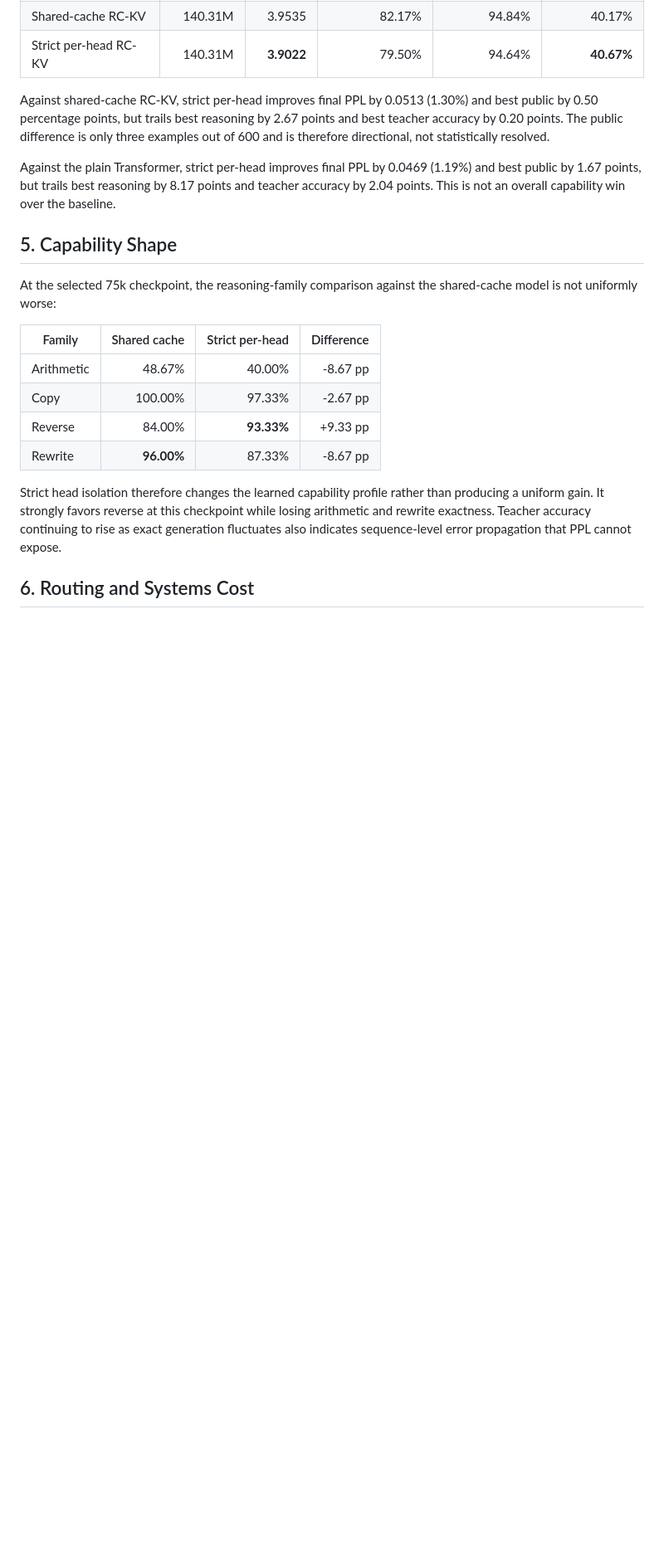
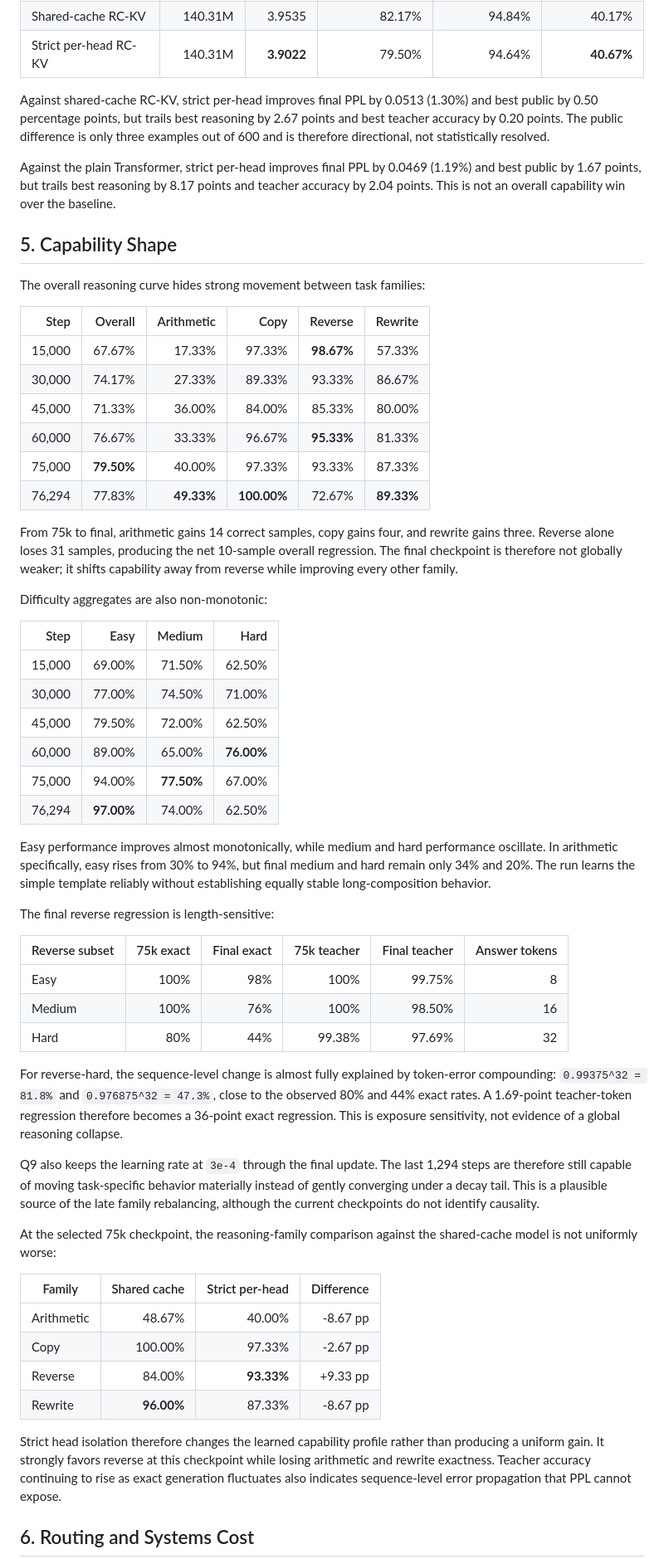
Before and after one commit to Miocio-nora/BRIAN, a Markdown page: reports/q9_per_head_dp_c2048_5b_report.md, the part around one of its changes. Shown at 83% size. Rendered like a GitHub page; blank space fills up the shorter version.

Commit message:
Analyze per-head reasoning checkpoints

```diff
--- a/reports/q9_per_head_dp_c2048_5b_report.md
+++ b/reports/q9_per_head_dp_c2048_5b_report.md
@@ -84,6 +84,60 @@ the baseline.
 
 ## 5. Capability Shape
 
+The overall reasoning curve hides strong movement between task families:
+
+| Step | Overall | Arithmetic | Copy | Reverse | Rewrite |
+| ---: | ---: | ---: | ---: | ---: | ---: |
+| 15,000 | 67.67% | 17.33% | 97.33% | **98.67%** | 57.33% |
+| 30,000 | 74.17% | 27.33% | 89.33% | 93.33% | 86.67% |
+| 45,000 | 71.33% | 36.00% | 84.00% | 85.33% | 80.00% |
+| 60,000 | 76.67% | 33.33% | 96.67% | **95.33%** | 81.33% |
+| 75,000 | **79.50%** | 40.00% | 97.33% | 93.33% | 87.33% |
+| 76,294 | 77.83% | **49.33%** | **100.00%** | 72.67% | **89.33%** |
+
+From 75k to final, arithmetic gains 14 correct samples, copy gains four, and
+rewrite gains three. Reverse alone loses 31 samples, producing the net
+10-sample overall regression. The final checkpoint is therefore not globally
+weaker; it shifts capability away from reverse while improving every other
+family.
+
+Difficulty aggregates are also non-monotonic:
+
+| Step | Easy | Medium | Hard |
+| ---: | ---: | ---: | ---: |
+| 15,000 | 69.00% | 71.50% | 62.50% |
+| 30,000 | 77.00% | 74.50% | 71.00% |
+| 45,000 | 79.50% | 72.00% | 62.50% |
+| 60,000 | 89.00% | 65.00% | **76.00%** |
+| 75,000 | 94.00% | **77.50%** | 67.00% |
+| 76,294 | **97.00%** | 74.00% | 62.50% |
+
+Easy performance improves almost monotonically, while medium and hard
+performance oscillate. In arithmetic specifically, easy rises from 30% to
+94%, but final medium and hard remain only 34% and 20%. The run learns the
+simple template reliably without establishing equally stable long-composition
+behavior.
+
+The final reverse regression is length-sensitive:
+
+| Reverse subset | 75k exact | Final exact | 75k teacher | Final teacher | Answer tokens |
+| --- | ---: | ---: | ---: | ---: | ---: |
+| Easy | 100% | 98% | 100% | 99.75% | 8 |
+| Medium | 100% | 76% | 100% | 98.50% | 16 |
+| Hard | 80% | 44% | 99.38% | 97.69% | 32 |
+
+For reverse-hard, the sequence-level change is almost fully explained by
+token-error compounding: `0.99375^32 = 81.8%` and `0.976875^32 = 47.3%`, close
+to the observed 80% and 44% exact rates. A 1.69-point teacher-token regression
+therefore becomes a 36-point exact regression. This is exposure sensitivity,
+not evidence of a global reasoning collapse.
+
+Q9 also keeps the learning rate at `3e-4` through the final update. The last
+1,294 steps are therefore still capable of moving task-specific behavior
+materially instead of gently converging under a decay tail. This is a plausible
+source of the late family rebalancing, although the current checkpoints do not
+identify causality.
+
 At the selected 75k checkpoint, the reasoning-family comparison against the
 shared-cache model is not uniformly worse:
 
```
Also changed, not shown: other parts of reports/q9_per_head_dp_c2048_5b_report.md (+9 -0 lines).
